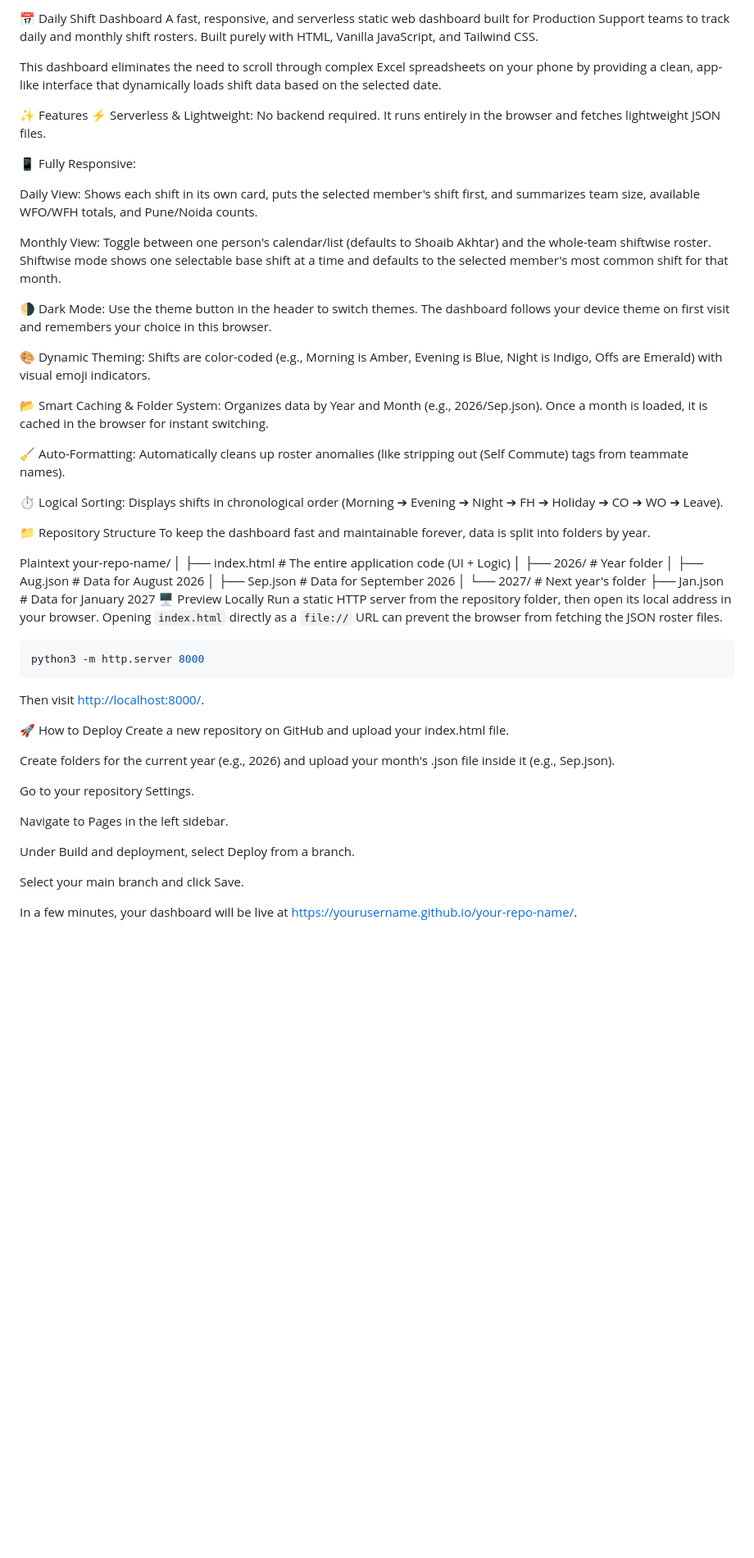
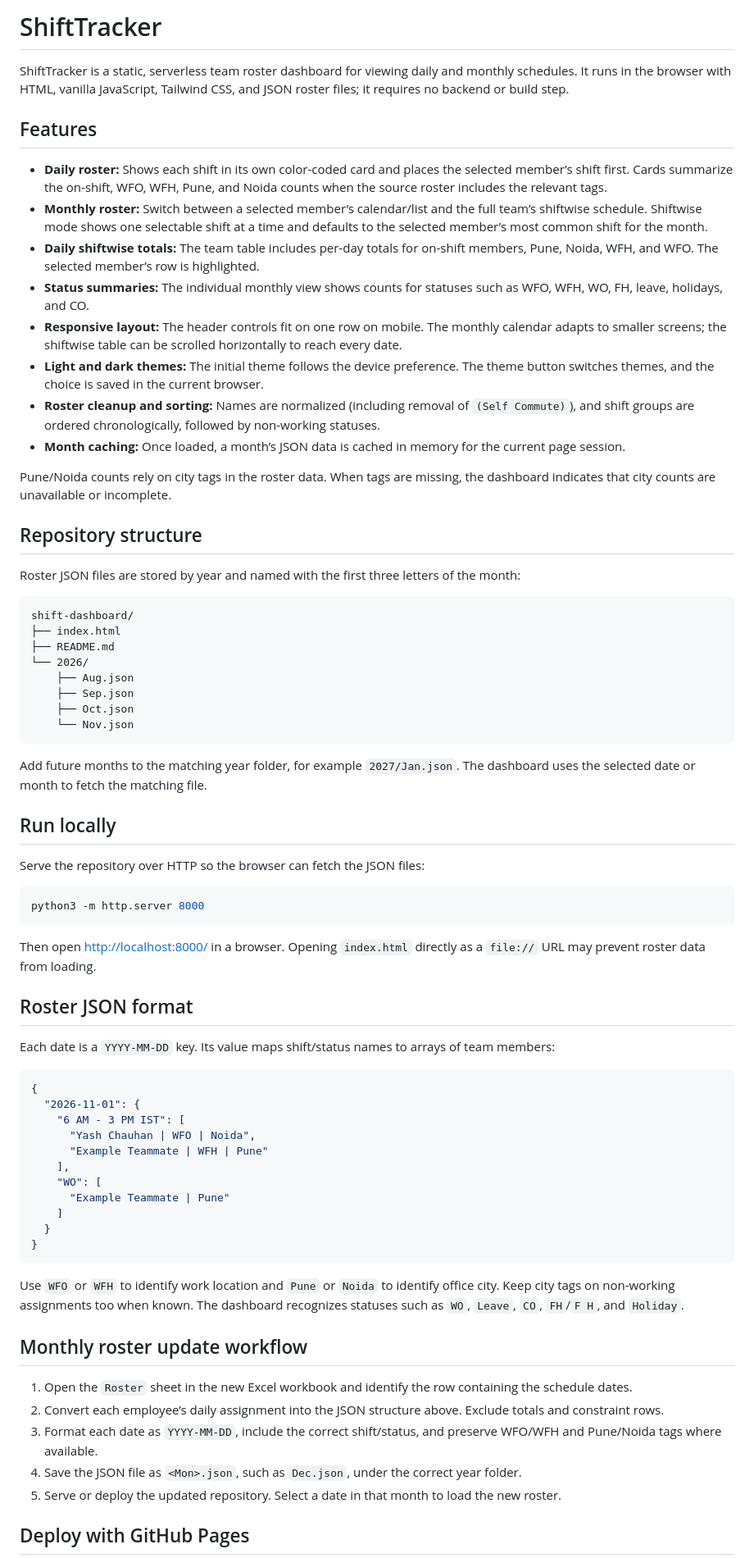
Before and after one commit to shoaibvikey/shift-dashboard, a Markdown page: README.md, the part around one of its changes. Shown at 82% size. Drawn GitHub-style; blank space fills up the shorter version.

Commit message:
Version 8: Update ShiftTracker README

````diff
--- a/README.md
+++ b/README.md
@@ -1,62 +1,74 @@
-📅 Daily Shift Dashboard
-A fast, responsive, and serverless static web dashboard built for Production Support teams to track daily and monthly shift rosters. Built purely with HTML, Vanilla JavaScript, and Tailwind CSS.
+# ShiftTracker
 
-This dashboard eliminates the need to scroll through complex Excel spreadsheets on your phone by providing a clean, app-like interface that dynamically loads shift data based on the selected date.
+ShiftTracker is a static, serverless team roster dashboard for viewing daily and monthly schedules. It runs in the browser with HTML, vanilla JavaScript, Tailwind CSS, and JSON roster files; it requires no backend or build step.
 
-✨ Features
-⚡ Serverless & Lightweight: No backend required. It runs entirely in the browser and fetches lightweight JSON files.
+## Features
 
-📱 Fully Responsive:
+- **Daily roster:** Shows each shift in its own color-coded card and places the selected member’s shift first. Cards summarize the on-shift, WFO, WFH, Pune, and Noida counts when the source roster includes the relevant tags.
+- **Monthly roster:** Switch between a selected member’s calendar/list and the full team’s shiftwise schedule. Shiftwise mode shows one selectable shift at a time and defaults to the selected member’s most common shift for the month.
+- **Daily shiftwise totals:** The team table includes per-day totals for on-shift members, Pune, Noida, WFH, and WFO. The selected member’s row is highlighted.
+- **Status summaries:** The individual monthly view shows counts for statuses such as WFO, WFH, WO, FH, leave, holidays, and CO.
+- **Responsive layout:** The header controls fit on one row on mobile. The monthly calendar adapts to smaller screens; the shiftwise table can be scrolled horizontally to reach every date.
+- **Light and dark themes:** The initial theme follows the device preference. The theme button switches themes, and the choice is saved in the current browser.
+- **Roster cleanup and sorting:** Names are normalized (including removal of `(Self Commute)`), and shift groups are ordered chronologically, followed by non-working statuses.
+- **Month caching:** Once loaded, a month’s JSON data is cached in memory for the current page session.
 
-Daily View: Shows each shift in its own card, puts the selected member's shift first, and summarizes team size, available WFO/WFH totals, and Pune/Noida counts.
+Pune/Noida counts rely on city tags in the roster data. When tags are missing, the dashboard indicates that city counts are unavailable or incomplete.
 
-Monthly View: Toggle between one person's calendar/list (defaults to Shoaib Akhtar) and the whole-team shiftwise roster. Shiftwise mode shows one selectable base shift at a time and defaults to the selected member's most common shift for that month.
+## Repository structure
 
-🌗 Dark Mode: Use the theme button in the header to switch themes. The dashboard follows your device theme on first visit and remembers your choice in this browser.
+Roster JSON files are stored by year and named with the first three letters of the month:
 
-🎨 Dynamic Theming: Shifts are color-coded (e.g., Morning is Amber, Evening is Blue, Night is Indigo, Offs are Emerald) with visual emoji indicators.
+```text
+shift-dashboard/
+├── index.html
+├── README.md
+└── 2026/
+    ├── Aug.json
+    ├── Sep.json
+    ├── Oct.json
+    └── Nov.json
+```
 
-📂 Smart Caching & Folder System: Organizes data by Year and Month (e.g., 2026/Sep.json). Once a month is loaded, it is cached in the browser for instant switching.
+Add future months to the matching year folder, for example `2027/Jan.json`. The dashboard uses the selected date or month to fetch the matching file.
 
-🧹 Auto-Formatting: Automatically cleans up roster anomalies (like stripping out (Self Commute) tags from teammate names).
+## Run locally
 
-⏱️ Logical Sorting: Displays shifts in chronological order (Morning ➔ Evening ➔ Night ➔ FH ➔ Holiday ➔ CO ➔ WO ➔ Leave).
-
-📁 Repository Structure
-To keep the dashboard fast and maintainable forever, data is split into folders by year.
-
-Plaintext
-your-repo-name/
-│
-├── index.html          # The entire application code (UI + Logic)
-│
-├── 2026/               # Year folder
-│   ├── Aug.json        # Data for August 2026
-│   ├── Sep.json        # Data for September 2026
-│
-└── 2027/               # Next year's folder
-    ├── Jan.json        # Data for January 2027
-🖥️ Preview Locally
-Run a static HTTP server from the repository folder, then open its local address in your browser. Opening `index.html` directly as a `file://` URL can prevent the browser from fetching the JSON roster files.
+Serve the repository over HTTP so the browser can fetch the JSON files:
 
 ```sh
 python3 -m http.server 8000
 ```
 
-Then visit [http://localhost:8000/](http://localhost:8000/).
+Then open [http://localhost:8000/](http://localhost:8000/) in a browser. Opening `index.html` directly as a `file://` URL may prevent roster data from loading.
 
-🚀 How to Deploy
-Create a new repository on GitHub and upload your index.html file.
+## Roster JSON format
 
-Create folders for the current year (e.g., 2026) and upload your month's .json file inside it (e.g., Sep.json).
+Each date is a `YYYY-MM-DD` key. Its value maps shift/status names to arrays of team members:
 
-Go to your repository Settings.
+```json
+{
+  "2026-11-01": {
+    "6 AM - 3 PM IST": [
+      "Yash Chauhan | WFO | Noida",
+      "Example Teammate | WFH | Pune"
+    ],
+    "WO": [
+      "Example Teammate | Pune"
+    ]
+  }
+}
+```
 
-Navigate to Pages in the left sidebar.
+Use `WFO` or `WFH` to identify work location and `Pune` or `Noida` to identify office city. Keep city tags on non-working assignments too when known. The dashboard recognizes statuses such as `WO`, `Leave`, `CO`, `FH`/`F H`, and `Holiday`.
 
-Under Build and deployment, select Deploy from a branch.
+## Monthly roster update workflow
 
-Select your main branch and click Save.
+1. Open the `Roster` sheet in the new Excel workbook and identify the row containing the schedule dates.
+2. Convert each employee’s daily assignment into the JSON structure above. Exclude totals and constraint rows.
+3. Format each date as `YYYY-MM-DD`, include the correct shift/status, and preserve WFO/WFH and Pune/Noida tags where available.
+4. Save the JSON file as `<Mon>.json`, such as `Dec.json`, under the correct year folder.
+5. Serve or deploy the updated repository. Select a date in that month to load the new roster.
 
-In a few minutes, your dashboard will be live at [https://yourusername.github.io/your-repo-name/](https://yourusername.github.io/your-repo-name/).
+## Deploy with GitHub Pages
 
````
Also changed, not shown: other parts of README.md (+9 -44 lines).
